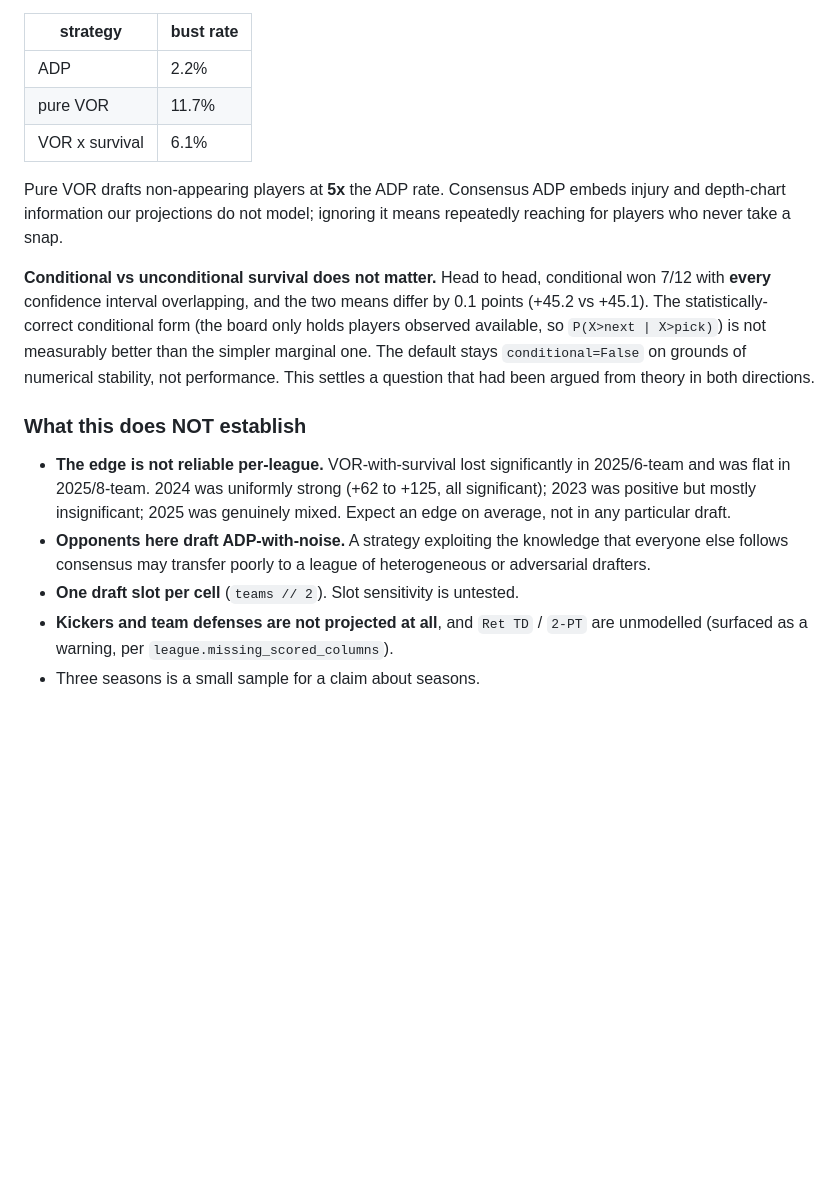
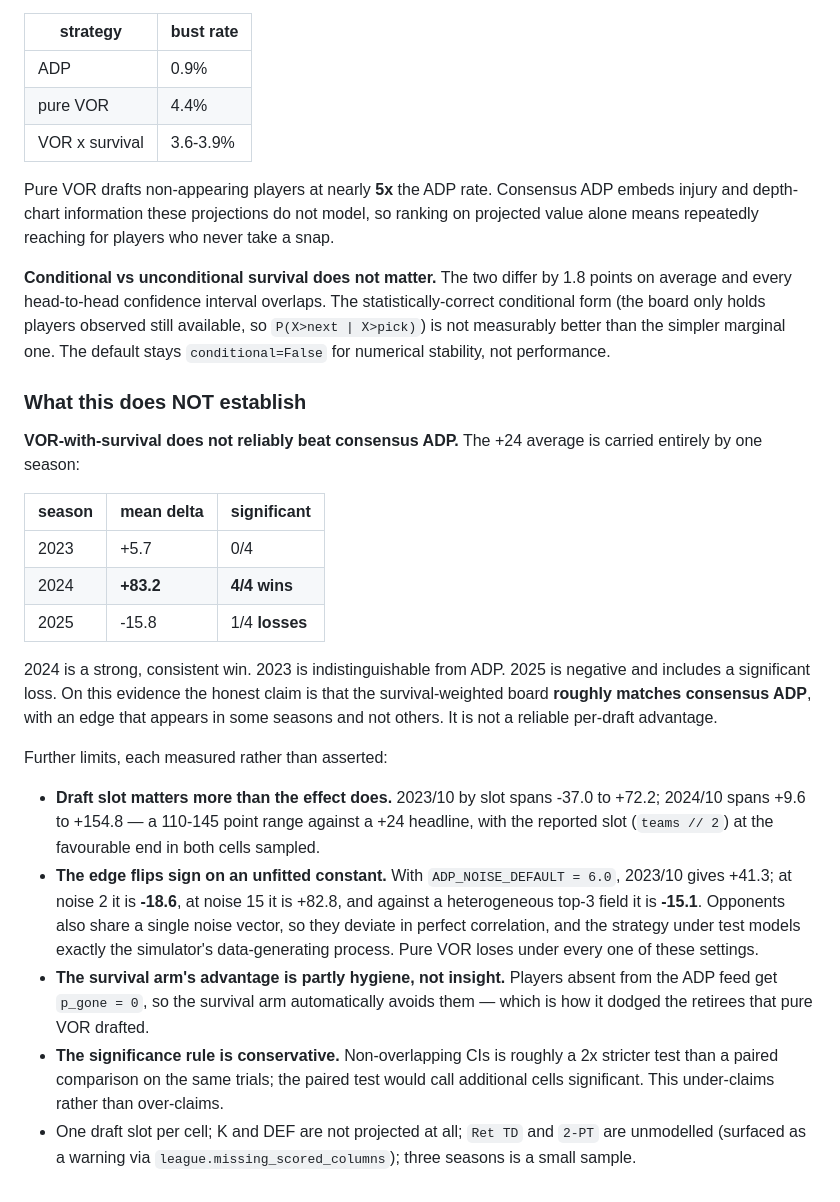
Before and after one commit to SaintedRogue/TokenTouchdowns, a Markdown page: docs/draft-engine-design.md, the part around one of its changes. Rendered like a GitHub page; blank space fills up the shorter version.

```diff
--- a/docs/draft-engine-design.md
+++ b/docs/draft-engine-design.md
@@ -197,30 +204,51 @@ market; combining them beats it.
 
 | strategy | bust rate |
 |----------|-----------|
-| ADP | 2.2% |
-| pure VOR | 11.7% |
-| VOR x survival | 6.1% |
+| ADP | 0.9% |
+| pure VOR | 4.4% |
+| VOR x survival | 3.6-3.9% |
 
-Pure VOR drafts non-appearing players at **5x** the ADP rate. Consensus ADP embeds injury and
-depth-chart information our projections do not model; ignoring it means repeatedly reaching for
-players who never take a snap.
+Pure VOR drafts non-appearing players at nearly **5x** the ADP rate. Consensus ADP embeds injury
+and depth-chart information these projections do not model, so ranking on projected value alone
+means repeatedly reaching for players who never take a snap.
 
-**Conditional vs unconditional survival does not matter.** Head to head, conditional won 7/12 with
-**every** confidence interval overlapping, and the two means differ by 0.1 points (+45.2 vs +45.1).
-The statistically-correct conditional form (the board only holds players observed available, so
-`P(X>next | X>pick)`) is not measurably better than the simpler marginal one. The default stays
-`conditional=False` on grounds of numerical stability, not performance. This settles a question
-that had been argued from theory in both directions.
+**Conditional vs unconditional survival does not matter.** The two differ by 1.8 points on average
+and every head-to-head confidence interval overlaps. The statistically-correct conditional form
+(the board only holds players observed still available, so `P(X>next | X>pick)`) is not measurably
+better than the simpler marginal one. The default stays `conditional=False` for numerical
+stability, not performance.
 
 ### What this does NOT establish
 
-- **The edge is not reliable per-league.** VOR-with-survival lost significantly in 2025/6-team and
-  was flat in 2025/8-team. 2024 was uniformly strong (+62 to +125, all significant); 2023 was
-  positive but mostly insignificant; 2025 was genuinely mixed. Expect an edge on average, not in
-  any particular draft.
-- **Opponents here draft ADP-with-noise.** A strategy exploiting the knowledge that everyone else
-  follows consensus may transfer poorly to a league of heterogeneous or adversarial drafters.
-- **One draft slot per cell** (`teams // 2`). Slot sensitivity is untested.
-- **Kickers and team defenses are not projected at all**, and `Ret TD` / `2-PT` are unmodelled
-  (surfaced as a warning, per `league.missing_scored_columns`).
-- Three seasons is a small sample for a claim about seasons.
+**VOR-with-survival does not reliably beat consensus ADP.** The +24 average is carried entirely by
+one season:
+
+| season | mean delta | significant |
+|--------|-----------|-------------|
+| 2023 | +5.7 | 0/4 |
+| 2024 | **+83.2** | **4/4 wins** |
+| 2025 | -15.8 | 1/4 **losses** |
+
+2024 is a strong, consistent win. 2023 is indistinguishable from ADP. 2025 is negative and
+includes a significant loss. On this evidence the honest claim is that the survival-weighted board
+**roughly matches consensus ADP**, with an edge that appears in some seasons and not others. It is
+not a reliable per-draft advantage.
+
+Further limits, each measured rather than asserted:
+
+- **Draft slot matters more than the effect does.** 2023/10 by slot spans -37.0 to +72.2;
+  2024/10 spans +9.6 to +154.8 — a 110-145 point range against a +24 headline, with the reported
+  slot (`teams // 2`) at the favourable end in both cells sampled.
+- **The edge flips sign on an unfitted constant.** With `ADP_NOISE_DEFAULT = 6.0`, 2023/10 gives
+  +41.3; at noise 2 it is **-18.6**, at noise 15 it is +82.8, and against a heterogeneous top-3
+  field it is **-15.1**. Opponents also share a single noise vector, so they deviate in perfect
+  correlation, and the strategy under test models exactly the simulator's data-generating process.
+  Pure VOR loses under every one of these settings.
+- **The survival arm's advantage is partly hygiene, not insight.** Players absent from the ADP feed
+  get `p_gone = 0`, so the survival arm automatically avoids them — which is how it dodged the
+  retirees that pure VOR drafted.
+- **The significance rule is conservative.** Non-overlapping CIs is roughly a 2x stricter test than
+  a paired comparison on the same trials; the paired test would call additional cells significant.
+  This under-claims rather than over-claims.
+- One draft slot per cell; K and DEF are not projected at all; `Ret TD` and `2-PT` are unmodelled
+  (surfaced as a warning via `league.missing_scored_columns`); three seasons is a small sample.
```
Also changed, not shown: other parts of docs/draft-engine-design.md (+49 -42 lines).
